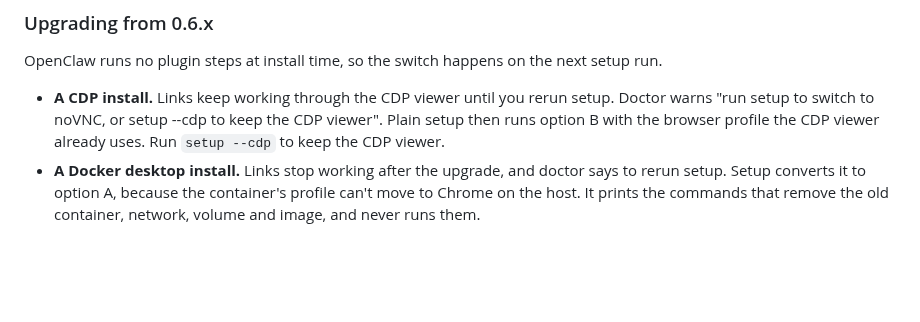
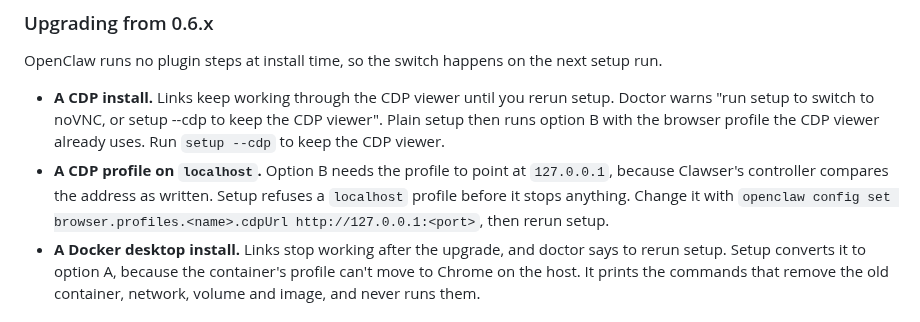
Before and after one commit to pengying/clawser, a Markdown page: docs/install.md, the part around the change. Rendered like a GitHub page; blank space fills up the shorter version.

```diff
--- a/docs/install.md
+++ b/docs/install.md
@@ -364,6 +364,11 @@ next setup run.
   setup. Doctor warns "run setup to switch to noVNC, or setup --cdp to keep the
   CDP viewer". Plain setup then runs option B with the browser profile the CDP
   viewer already uses. Run `setup --cdp` to keep the CDP viewer.
+- **A CDP profile on `localhost`.** Option B needs the profile to point at
+  `127.0.0.1`, because Clawser's controller compares the address as written.
+  Setup refuses a `localhost` profile before it stops anything. Change it with
+  `openclaw config set browser.profiles.<name>.cdpUrl http://127.0.0.1:<port>`,
+  then rerun setup.
 - **A Docker desktop install.** Links stop working after the upgrade, and doctor
   says to rerun setup. Setup converts it to option A, because the container's
   profile can't move to Chrome on the host. It prints the commands that remove
```
Also changed, not shown: CHANGELOG.md (+2 -2 lines), README.md (+6 -3 lines).
